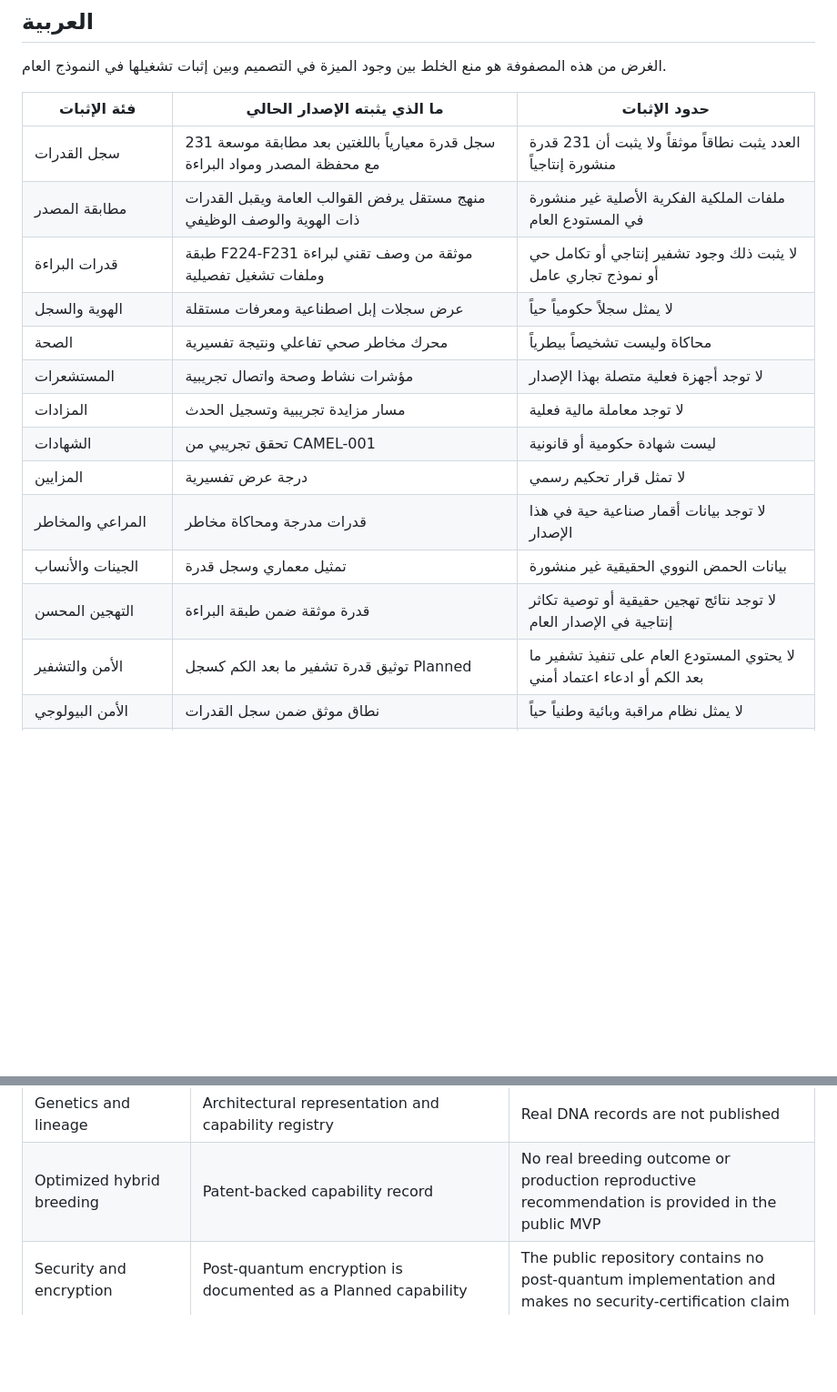
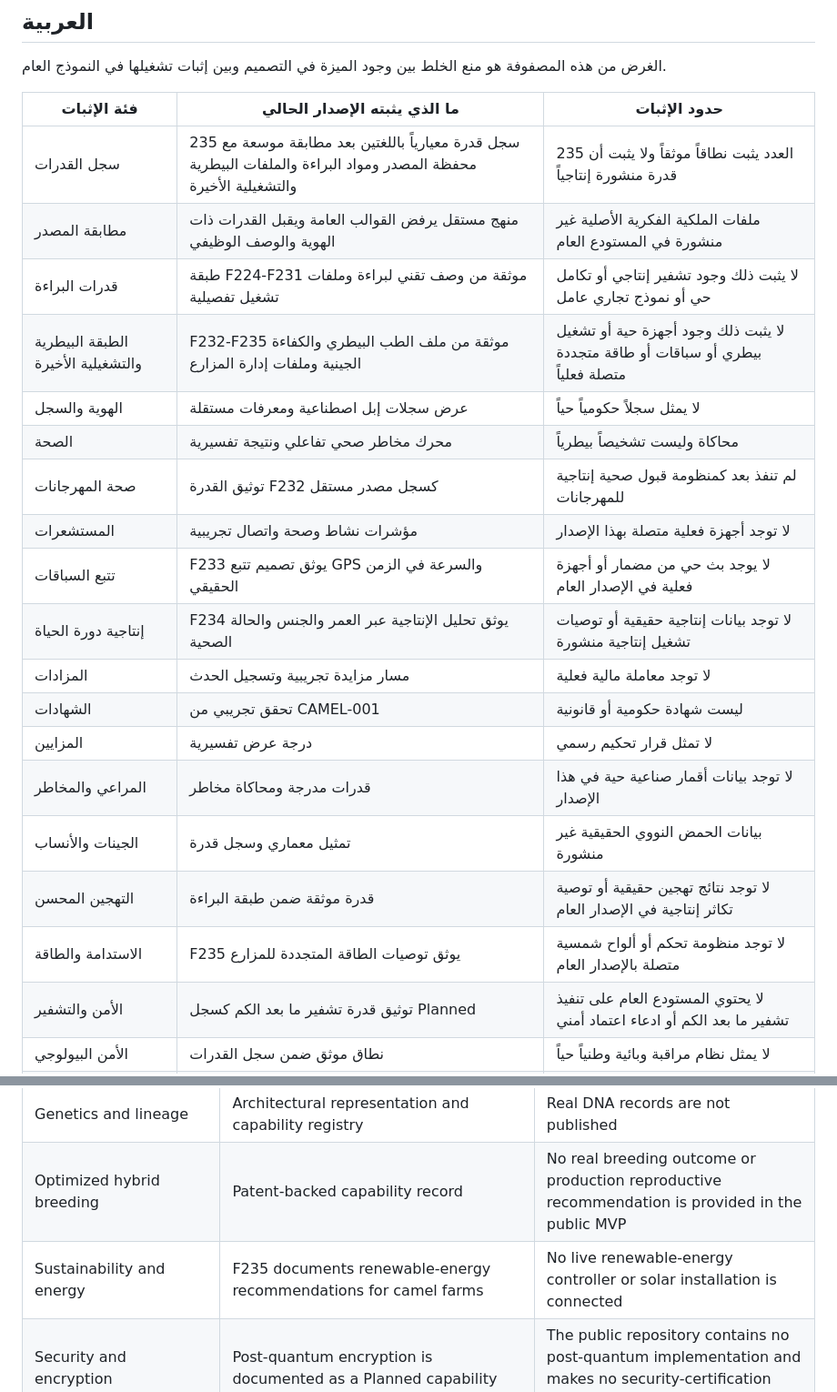
Before and after one commit to maksr2030/SMART-Camel-AI-MVP, a Markdown page: docs/EVIDENCE.md, 2 parts joined by grey strips. Shown at 91% size. Drawn GitHub-style; blank space fills up the shorter version.

```diff
--- a/docs/EVIDENCE.md
+++ b/docs/EVIDENCE.md
@@ -6,18 +6,23 @@
 
 | فئة الإثبات | ما الذي يثبته الإصدار الحالي | حدود الإثبات |
 |---|---|---|
-| سجل القدرات | 231 سجل قدرة معيارياً باللغتين بعد مطابقة موسعة مع محفظة المصدر ومواد البراءة | العدد يثبت نطاقاً موثقاً ولا يثبت أن 231 قدرة منشورة إنتاجياً |
+| سجل القدرات | 235 سجل قدرة معيارياً باللغتين بعد مطابقة موسعة مع محفظة المصدر ومواد البراءة والملفات البيطرية والتشغيلية الأخيرة | العدد يثبت نطاقاً موثقاً ولا يثبت أن 235 قدرة منشورة إنتاجياً |
 | مطابقة المصدر | منهج مستقل يرفض القوالب العامة ويقبل القدرات ذات الهوية والوصف الوظيفي | ملفات الملكية الفكرية الأصلية غير منشورة في المستودع العام |
 | قدرات البراءة | طبقة F224-F231 موثقة من وصف تقني لبراءة وملفات تشغيل تفصيلية | لا يثبت ذلك وجود تشفير إنتاجي أو تكامل حي أو نموذج تجاري عامل |
+| الطبقة البيطرية والتشغيلية الأخيرة | F232-F235 موثقة من ملف الطب البيطري والكفاءة الجينية وملفات إدارة المزارع | لا يثبت ذلك وجود أجهزة حية أو تشغيل بيطري أو سباقات أو طاقة متجددة متصلة فعلياً |
 | الهوية والسجل | عرض سجلات إبل اصطناعية ومعرفات مستقلة | لا يمثل سجلاً حكومياً حياً |
 | الصحة | محرك مخاطر صحي تفاعلي ونتيجة تفسيرية | محاكاة وليست تشخيصاً بيطرياً |
+| صحة المهرجانات | توثيق القدرة F232 كسجل مصدر مستقل | لم تنفذ بعد كمنظومة قبول صحية إنتاجية للمهرجانات |
 | المستشعرات | مؤشرات نشاط وصحة واتصال تجريبية | لا توجد أجهزة فعلية متصلة بهذا الإصدار |
+| تتبع السباقات | F233 يوثق تصميم تتبع GPS والسرعة في الزمن الحقيقي | لا يوجد بث حي من مضمار أو أجهزة فعلية في الإصدار العام |
+| إنتاجية دورة الحياة | F234 يوثق تحليل الإنتاجية عبر العمر والجنس والحالة الصحية | لا توجد بيانات إنتاجية حقيقية أو توصيات تشغيل إنتاجية منشورة |
 | المزادات | مسار مزايدة تجريبية وتسجيل الحدث | لا توجد معاملة مالية فعلية |
 | الشهادات | تحقق تجريبي من CAMEL-001 | ليست شهادة حكومية أو قانونية |
 | المزايين | درجة عرض تفسيرية | لا تمثل قرار تحكيم رسمي |
 | المراعي والمخاطر | قدرات مدرجة ومحاكاة مخاطر | لا توجد بيانات أقمار صناعية حية في هذا الإصدار |
 | الجينات والأنساب | تمثيل معماري وسجل قدرة | بيانات الحمض النووي الحقيقية غير منشورة |
 | التهجين المحسن | قدرة موثقة ضمن طبقة البراءة | لا توجد نتائج تهجين حقيقية أو توصية تكاثر إنتاجية في الإصدار العام |
+| الاستدامة والطاقة | F235 يوثق توصيات الطاقة المتجددة للمزارع | لا توجد منظومة تحكم أو ألواح شمسية متصلة بالإصدار العام |
 | الأمن والتشفير | توثيق قدرة تشفير ما بعد الكم كسجل Planned | لا يحتوي المستودع العام على تنفيذ تشفير ما بعد الكم أو ادعاء اعتماد أمني |
 | الأمن البيولوجي | نطاق موثق ضمن سجل القدرات | لا يمثل نظام مراقبة وبائية وطنياً حياً |
 | التدريب والواقع الممتد | قدرات موثقة ومصنفة كمخطط لها حيث لا يوجد تنفيذ عام | لا توجد بيئة واقع افتراضي إنتاجية في هذا الإصدار |
@@ -53,6 +63,7 @@ This matrix prevents confusion between architectural scope and evidence of execu
 | Grazing and risk | Registered capabilities and risk simulation | No live satellite feed in this release |
 | Genetics and lineage | Architectural representation and capability registry | Real DNA records are not published |
 | Optimized hybrid breeding | Patent-backed capability record | No real breeding outcome or production reproductive recommendation is provided in the public MVP |
+| Sustainability and energy | F235 documents renewable-energy recommendations for camel farms | No live renewable-energy controller or solar installation is connected |
 | Security and encryption | Post-quantum encryption is documented as a Planned capability | The public repository contains no post-quantum implementation and makes no security-certification claim |
 | Biosecurity | Documented capability scope | Not a live national epidemiological surveillance system |
 | Training and extended reality | Source-backed capabilities classified as planned where no public runtime exists | No production virtual-reality environment is included in this release |
```
Also changed, not shown: other parts of docs/EVIDENCE.md (+9 -3 lines).
